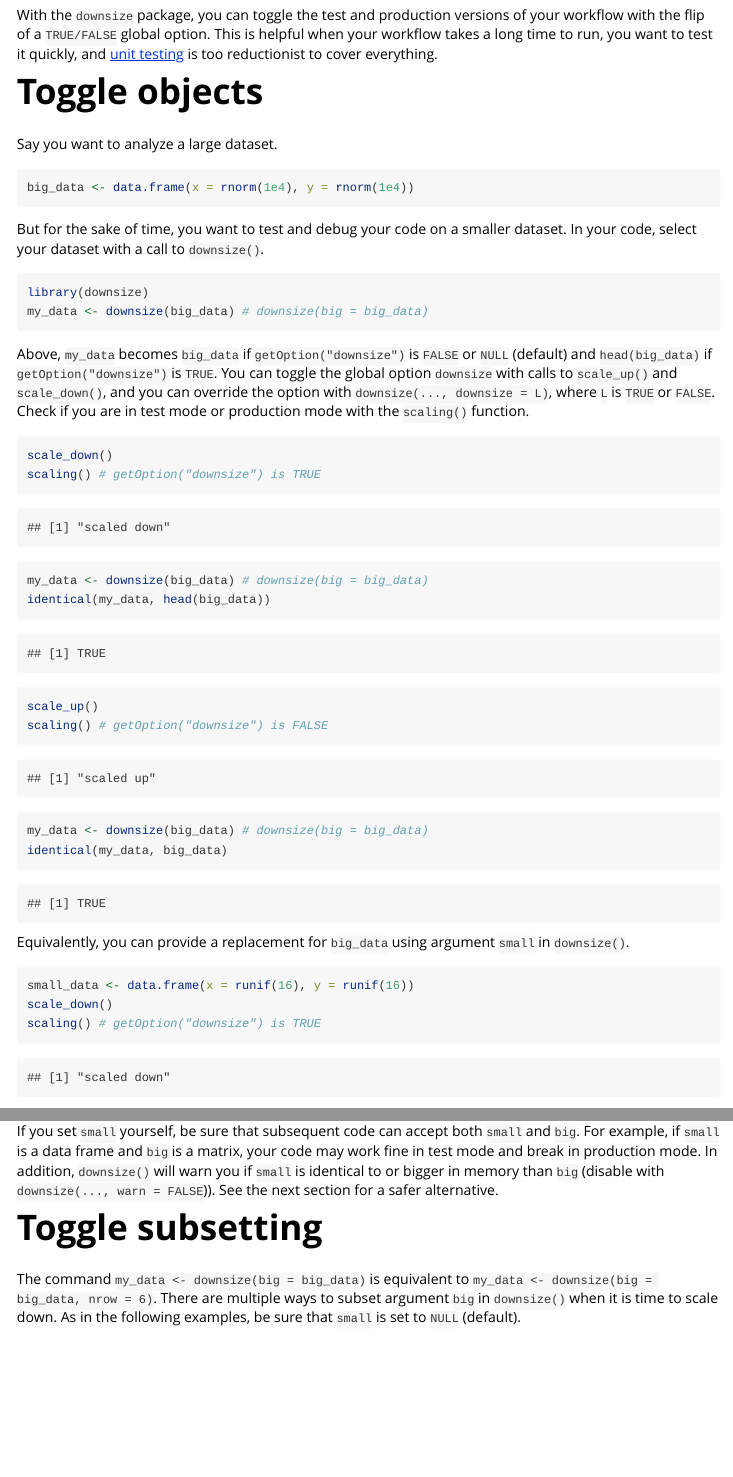
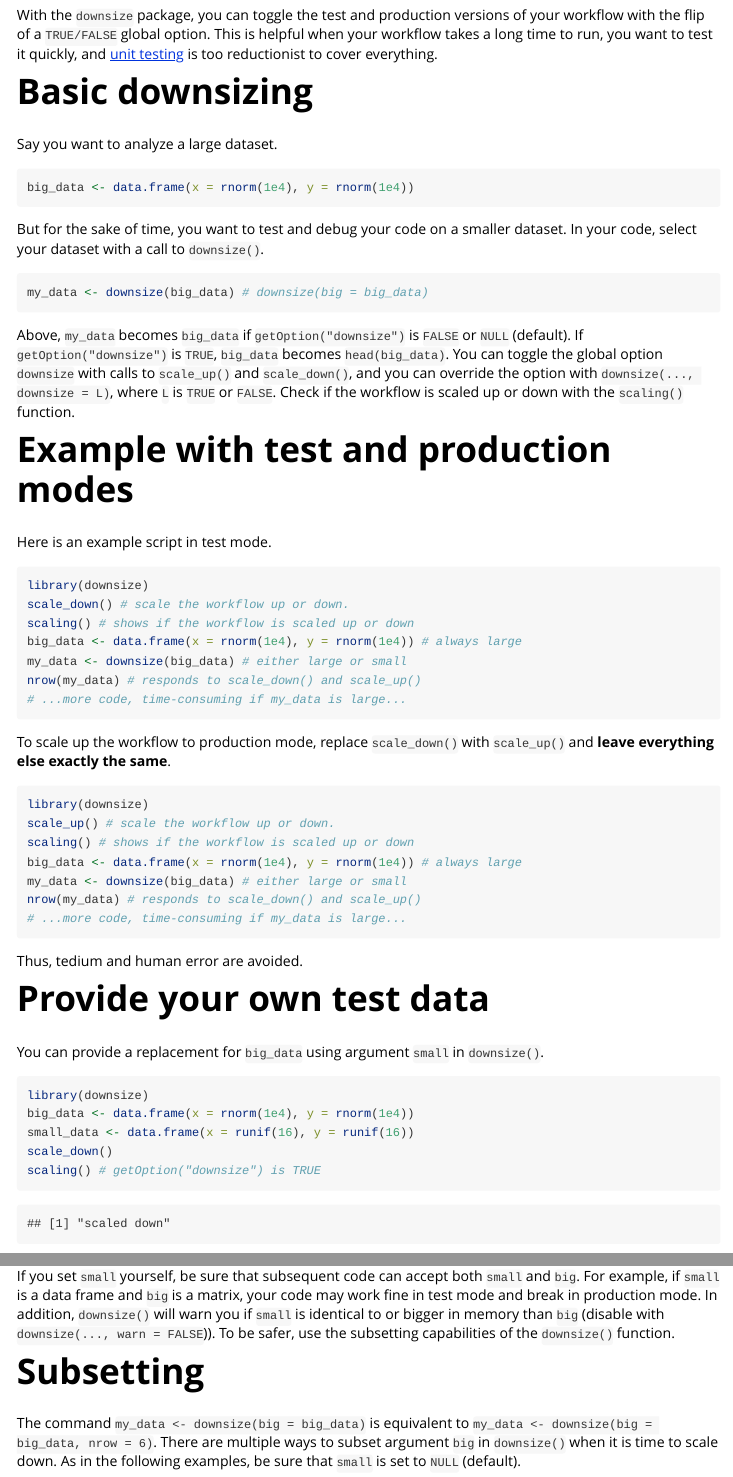
Before and after one commit to wlandau/downsize, an R Markdown document (vignettes/downsize.Rmd): the page in a window 1100 px wide, from 150 px down, and a second part further down, joined at a grey line. Rendered offline with R 4.5, knitr and Pandoc, with nearby package versions; code that draws random numbers runs with fixed seeds of ours; some code elsewhere in the file could not run offline; common packages that the code uses without loading them are loaded.

Commit message:
Improve examples

````diff
--- a/vignettes/downsize.Rmd
+++ b/vignettes/downsize.Rmd
@@ -11,38 +11,57 @@ vignette: >
 
 With the `downsize` package, you can toggle the test and production versions of your workflow with the flip of a `TRUE/FALSE` global option. This is helpful when your workflow takes a long time to run, you want to test it quickly, and [unit testing](http://kbroman.org/pkg_primer/pages/tests.html) is too reductionist to cover everything.
 
-# Toggle objects
+# Basic downsizing
 
 Say you want to analyze a large dataset.
 
-```{r}
+```{r, eval = F}
 big_data <- data.frame(x = rnorm(1e4), y = rnorm(1e4))
 ```
 
 But for the sake of time, you want to test and debug your code on a smaller dataset. In your code, select your dataset with a call to `downsize()`.
 
-```{r}
-library(downsize)
+```{r, eval = F}
 my_data <- downsize(big_data) # downsize(big = big_data)
 ```
 
-Above, `my_data` becomes `big_data` if `getOption("downsize")` is `FALSE` or `NULL` (default) and `head(big_data)` if `getOption("downsize")` is `TRUE`.
-You can toggle the global option `downsize` with calls to `scale_up()` and `scale_down()`, and you can override the option with `downsize(..., downsize = L)`, where `L` is `TRUE` or `FALSE`. Check if you are in test mode or production mode with the `scaling()` function.
+Above, `my_data` becomes `big_data` if `getOption("downsize")` is `FALSE` or `NULL` (default). If `getOption("downsize")` is `TRUE`, `big_data` becomes `head(big_data)`. You can toggle the global option `downsize` with calls to `scale_up()` and `scale_down()`, and you can override the option with `downsize(..., downsize = L)`, where `L` is `TRUE` or `FALSE`. Check if the workflow is scaled up or down with the `scaling()` function.
+
+# Example with test and production modes
+
+Here is an example script in test mode.
+
+```{r, eval = F}
+library(downsize)
+scale_down() # scale the workflow up or down.
+scaling() # shows if the workflow is scaled up or down
+big_data <- data.frame(x = rnorm(1e4), y = rnorm(1e4)) # always large
+my_data <- downsize(big_data) # either large or small
+nrow(my_data) # responds to scale_down() and scale_up()
+# ...more code, time-consuming if my_data is large...
+```
+
+To scale up the workflow to production mode, replace `scale_down()` with `scale_up()` and **leave everything else exactly the same**.
+
+```{r, eval = F}
+library(downsize)
+scale_up() # scale the workflow up or down.
+scaling() # shows if the workflow is scaled up or down
+big_data <- data.frame(x = rnorm(1e4), y = rnorm(1e4)) # always large
+my_data <- downsize(big_data) # either large or small
+nrow(my_data) # responds to scale_down() and scale_up()
+# ...more code, time-consuming if my_data is large...
+```
+
+Thus, tedium and human error are avoided.
+
+# Provide your own test data
+
+You can provide a replacement for `big_data` using argument `small` in `downsize()`.
 
 ```{r}
-scale_down()
-scaling() # getOption("downsize") is TRUE
-my_data <- downsize(big_data) # downsize(big = big_data)
-identical(my_data, head(big_data))
-scale_up()
-scaling() # getOption("downsize") is FALSE
-my_data <- downsize(big_data) # downsize(big = big_data)
-identical(my_data, big_data)
-```
-
-Equivalently, you can provide a replacement for `big_data` using argument `small` in `downsize()`.
-
-```{r}
+library(downsize)
+big_data <- data.frame(x = rnorm(1e4), y = rnorm(1e4))
 small_data <- data.frame(x = runif(16), y = runif(16))
 scale_down()
 scaling() # getOption("downsize") is TRUE
@@ -50,9 +69,9 @@ my_data <- downsize(big_data, small_data) # downsize(big = big_data, small = sma
 identical(my_data, small_data)
 ```
 
-If you set `small` yourself, be sure that subsequent code can accept both `small` and `big`. For example, if `small` is a data frame and `big` is a matrix, your code may work fine in test mode and break in production mode. In addition, `downsize()` will warn you if `small` is identical to or bigger in memory than `big` (disable with `downsize(..., warn = FALSE`)). See the next section for a safer alternative.
+If you set `small` yourself, be sure that subsequent code can accept both `small` and `big`. For example, if `small` is a data frame and `big` is a matrix, your code may work fine in test mode and break in production mode. In addition, `downsize()` will warn you if `small` is identical to or bigger in memory than `big` (disable with `downsize(..., warn = FALSE`)). To be safer, use the subsetting capabilities of the `downsize()` function.
 
-# Toggle subsetting
+# Subsetting
 
 The command `my_data <- downsize(big = big_data)` is equivalent to `my_data <- downsize(big = big_data, nrow = 6)`. There are multiple ways to subset argument `big` in `downsize()` when it is time to scale down. As in the following examples, be sure that `small` is set to `NULL` (default).
 
````
Also changed, not shown: vignettes/downsize.Rmd (2 more changed lines).
